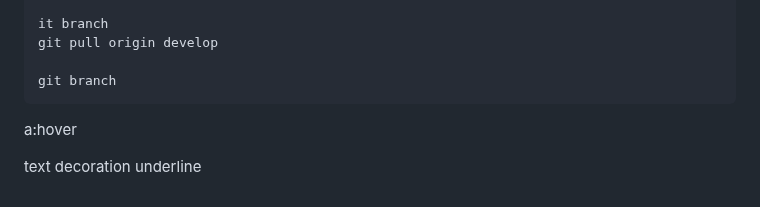
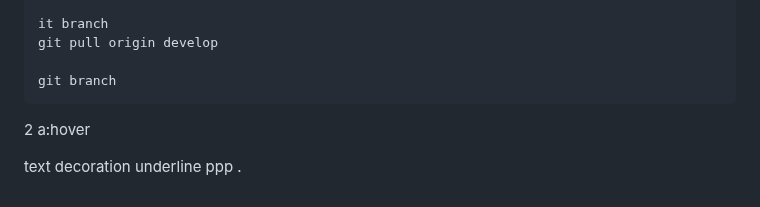
Before and after one commit to Samuel-slv/samuel.dev, a Markdown page: README.md, the part around the change. GitHub-like rendering.

```diff
--- a/README.md
+++ b/README.md
@@ -183,7 +183,7 @@ git branch
 
 
 
-
+2
 a:hover
 
-text decoration underline
+text decoration underline ppp .
```
